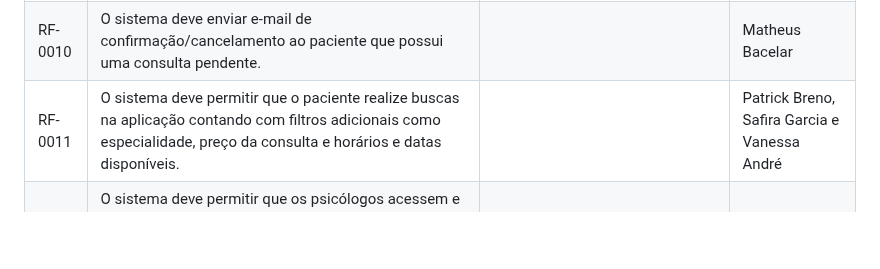
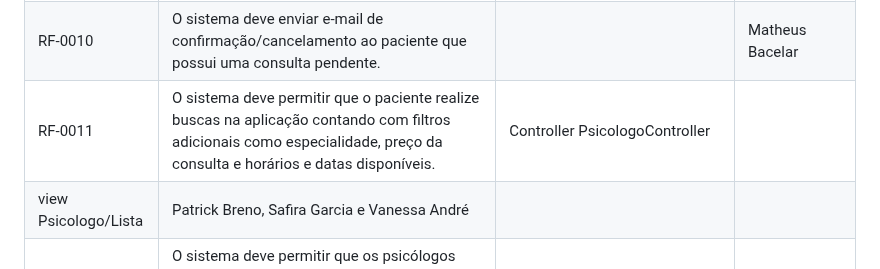
Before and after one commit to emersonjuunior/psiconexao, a Markdown page: docs/07-Programação de Funcionalidades.md, the part around the change. Drawn GitHub-style; blank space fills up the shorter version.

```diff
--- a/docs/07-Programação de Funcionalidades.md
+++ b/docs/07-Programação de Funcionalidades.md
@@ -18,7 +18,8 @@ Por exemplo: a tabela a seguir deverá ser preenchida considerando os artefatos
 |RF-008| O sistema de permitir que o psicólogo tenha acesso a uma lista pendente de consultas que estarão pendentes de avaliação por ele e que poderão ser classificadas em agendar, cancelar ou concluir. Bem como visualizar, de preferência na mesma tela, consultas confirmadas. |  | Emerson Junior e Nayana Loivos |
 |RF-009| O sistema deve permitir que o paciente visualize a agenda com dias e horários disponíveis do profissional desejado e solicite a consultada que ficará pendente até a confirmação ou cancelamento. |  | Emerson Junior e Nayana Loivos |
 |RF-0010| O sistema deve enviar e-mail de confirmação/cancelamento ao paciente que possui uma consulta pendente. |  | Matheus Bacelar |
-|RF-0011| O sistema deve permitir que o paciente realize buscas na aplicação contando com filtros adicionais como especialidade, preço da consulta e horários e datas disponíveis. |  | Patrick Breno, Safira Garcia e Vanessa André |
+|RF-0011| O sistema deve permitir que o paciente realize buscas na aplicação contando com filtros adicionais como especialidade, preço da consulta e horários e datas disponíveis. | Controller PsicologoController
+view Psicologo/Lista  | Patrick Breno, Safira Garcia e Vanessa André |
 |RF-0012|  O sistema deve permitir que os psicólogos acessem e mantenham um histórico das consultas dos pacientes, incluindo anotações e progresso para um acompanhamento contínuo e personalização do atendimento. No entanto, devido à priorização de funcionalidades essenciais, o desenvolvimento desse requisito está planejado para fases futuras do projeto. |  | Patrick Breno, Safira Garcia e Vanessa André |
 
 
```
